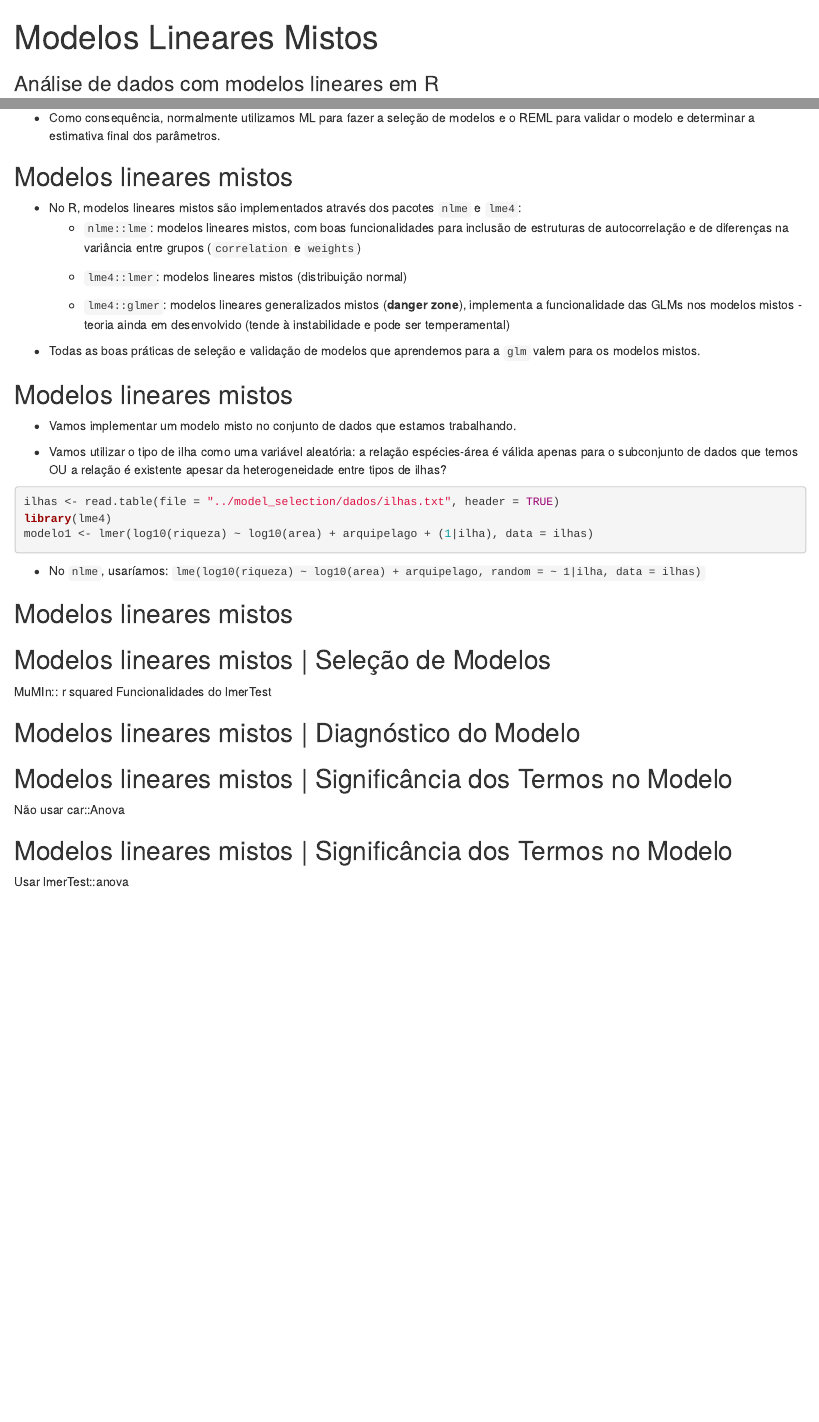
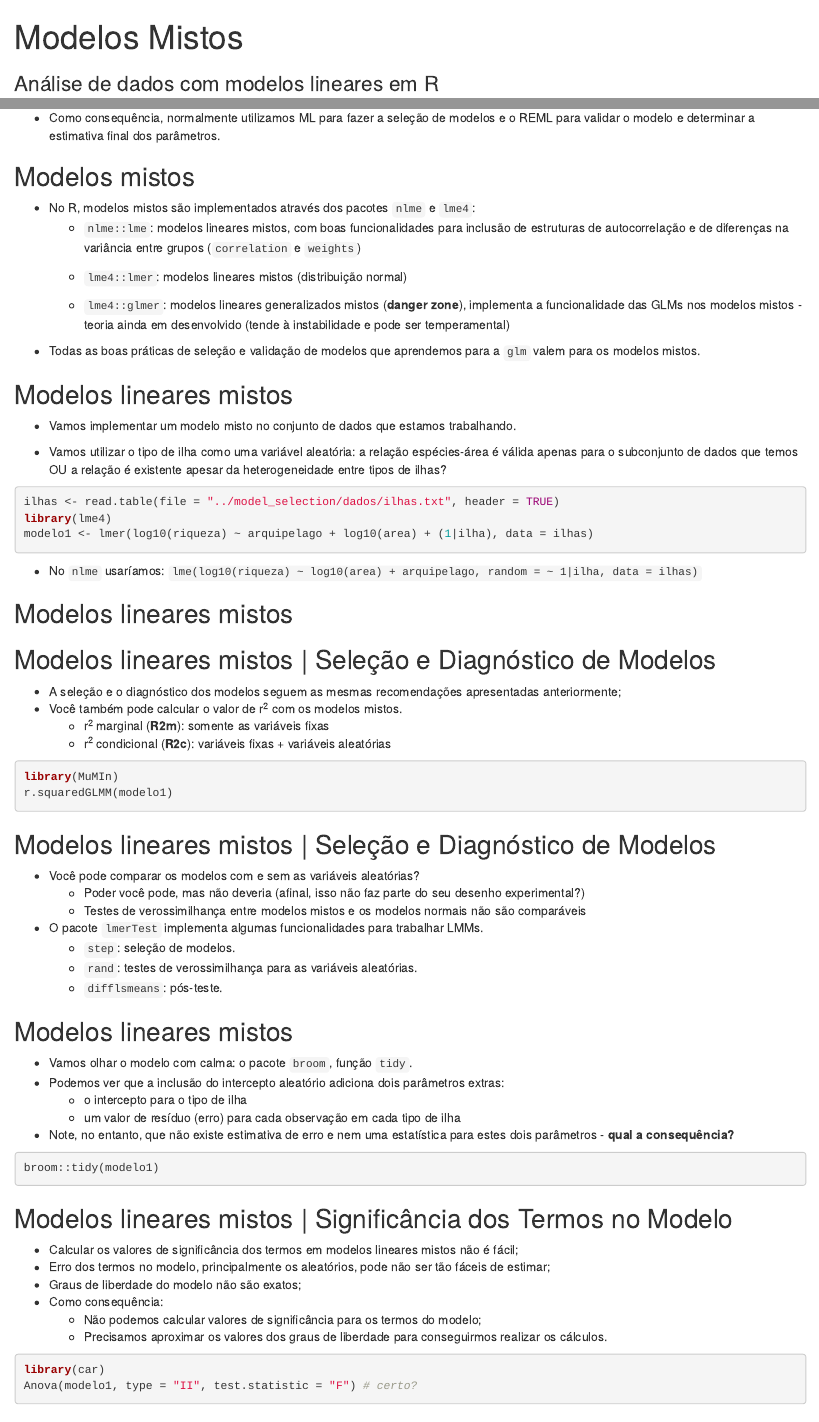
Before and after one commit to nacmarino/metodosR, an R Markdown document (linearReg/mixed_effects/mixed_effects.Rmd): the page in a window 1100 px wide, from its top, and a second part further down, joined at a grey line. Rendered offline with R 4.5, knitr and Pandoc, with nearby package versions; the code chunks are not run, so their results and figures are left out.

Commit message:
finished the lecture

````diff
--- a/linearReg/mixed_effects/mixed_effects.Rmd
+++ b/linearReg/mixed_effects/mixed_effects.Rmd
@@ -1,5 +1,5 @@
 ---
-title       : "Modelos Lineares Mistos"
+title       : "Modelos Mistos"
 subtitle    : "Análise de dados com modelos lineares em R"
 author      : "Nicholas A. C. Marino"
 job         : "Universidade Federal do Rio de Janeiro"
@@ -70,9 +70,9 @@ ggplot(data = ilhas, mapping = aes(x = log10(area), y = log10(riqueza))) +
 
 * Como consequência, normalmente utilizamos ML para fazer a seleção de modelos e o REML para validar o modelo e determinar a estimativa final dos parâmetros.
 
-## Modelos lineares mistos
+## Modelos mistos
 
-* No R, modelos lineares mistos são implementados através dos pacotes `nlme` e `lme4`:
+* No R, modelos mistos são implementados através dos pacotes `nlme` e `lme4`:
     + `nlme::lme`: modelos lineares mistos, com boas funcionalidades para inclusão de estruturas de autocorrelação e de diferenças na variância entre grupos (`correlation` e `weights`)
 
     + `lme4::lmer`: modelos lineares mistos (distribuição normal)
@@ -90,10 +90,10 @@ ggplot(data = ilhas, mapping = aes(x = log10(area), y = log10(riqueza))) +
 ```{r warning=FALSE, message=FALSE}
 ilhas <- read.table(file = "../model_selection/dados/ilhas.txt", header = TRUE)
 library(lme4)
-modelo1 <- lmer(log10(riqueza) ~ log10(area) + arquipelago + (1|ilha), data = ilhas)
+modelo1 <- lmer(log10(riqueza) ~ arquipelago + log10(area) + (1|ilha), data = ilhas)
 ```
 
-* No `nlme`, usaríamos: `lme(log10(riqueza) ~ log10(area) + arquipelago, random = ~ 1|ilha, data = ilhas)`
+* No `nlme` usaríamos: `lme(log10(riqueza) ~ log10(area) + arquipelago, random = ~ 1|ilha, data = ilhas)`
 
 ## Modelos lineares mistos
 
@@ -101,17 +101,53 @@ modelo1 <- lmer(log10(riqueza) ~ log10(area) + arquipelago + (1|ilha), data = il
 summary(modelo1)
 ```
 
-## Modelos lineares mistos | Seleção de Modelos
+## Modelos lineares mistos | Seleção e Diagnóstico de Modelos
 
-MuMIn:: r squared
-Funcionalidades do lmerTest
+* A seleção e o diagnóstico dos modelos seguem as mesmas recomendações apresentadas anteriormente;
+* Você também pode calcular o valor de r^2^ com os modelos mistos.
+    + r^2^ marginal (**R2m**): somente as variáveis fixas
+    + r^2^ condicional (**R2c**): variáveis fixas + variáveis aleatórias
 
-## Modelos lineares mistos | Diagnóstico do Modelo
+```{r warning=FALSE, message=FALSE}
+library(MuMIn)
+r.squaredGLMM(modelo1)
+```
+
+## Modelos lineares mistos | Seleção e Diagnóstico de Modelos
+
+* Você pode comparar os modelos com e sem as variáveis aleatórias?
+    + Poder você pode, mas não deveria (afinal, isso não faz parte do seu desenho experimental?)
+    + Testes de verossimilhança entre modelos mistos e os modelos normais não são comparáveis
+* O pacote `lmerTest` implementa algumas funcionalidades para trabalhar LMMs.
+    + `step`: seleção de modelos.
+    + `rand`: testes de verossimilhança para as variáveis aleatórias.
+    + `difflsmeans`: pós-teste.
+
+## Modelos lineares mistos
+
+* Vamos olhar o modelo com calma: o pacote `broom`, função `tidy`.
+* Podemos ver que a inclusão do intercepto aleatório adiciona dois parâmetros extras:
+    + o intercepto para o tipo de ilha
+    + um valor de resíduo (erro) para cada observação em cada tipo de ilha
+* Note, no entanto, que não existe estimativa de erro e nem uma estatística para estes dois parâmetros - __qual a consequência?__
+
+```{r}
+broom::tidy(modelo1)
+```
 
 ## Modelos lineares mistos | Significância dos Termos no Modelo
 
-Não usar car::Anova
+* Calcular os valores de significância dos termos em modelos lineares mistos não é fácil;
+* Erro dos termos no modelo, principalmente os aleatórios, pode não ser tão fáceis de estimar;
+* Graus de liberdade do modelo não são exatos;
+* Como consequência:
+    + Não podemos calcular valores de significância para os termos do modelo;
+    + Precisamos aproximar os valores dos graus de liberdade para conseguirmos realizar os cálculos.
+
+```{r warning=FALSE, message=FALSE}
+library(car)
+Anova(modelo1, type = "II", test.statistic = "F") # certo?
+```
 
 ## Modelos lineares mistos | Significância dos Termos no Modelo
 
-Usar lmerTest::anova
````
Also changed, not shown: linearReg/mixed_effects/mixed_effects.html, linearReg/mixed_effects/mixed_effects_slides.html (added), linearReg/mixed_effects/mixed_effects.Rmd (63 more changed lines).
